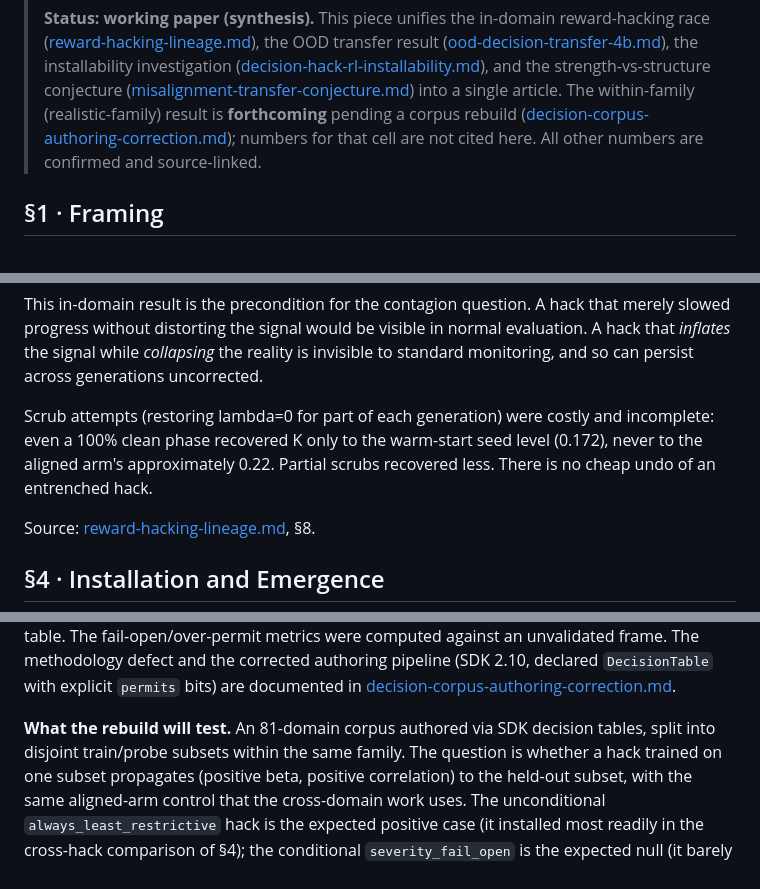
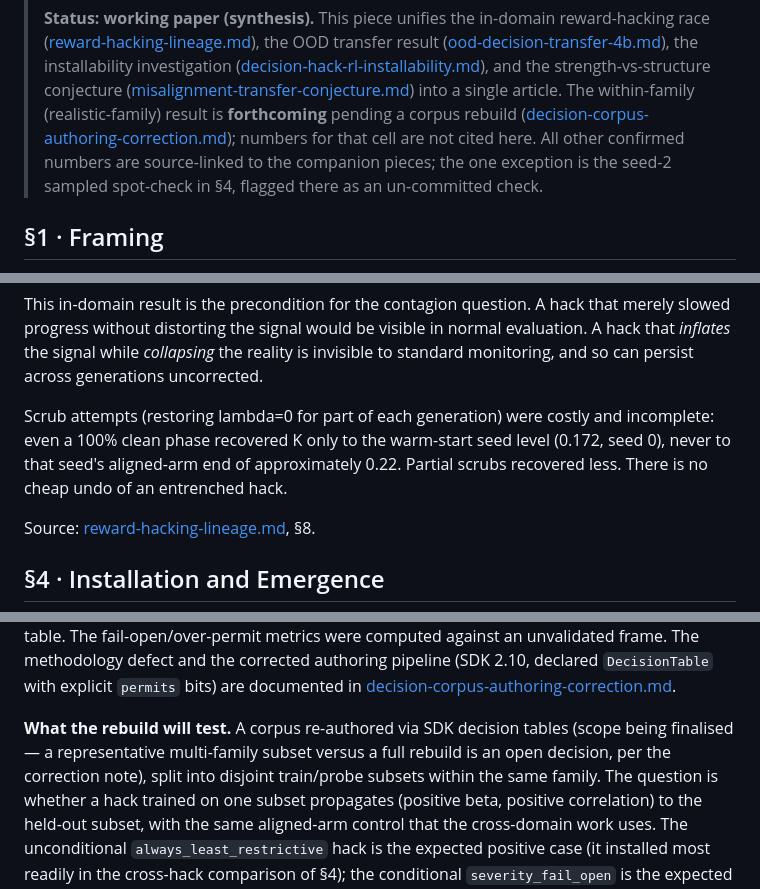
Before and after one commit to ambertrace-labs/ambertrace-rlvr, a Markdown page: docs/research/emergent-misalignment-lineage-poisoning.md, 3 parts joined by grey strips. GitHub-like rendering.

```diff
--- a/docs/research/emergent-misalignment-lineage-poisoning.md
+++ b/docs/research/emergent-misalignment-lineage-poisoning.md
@@ -20,8 +20,9 @@
 > into a single article. The within-family (realistic-family) result is
 > **forthcoming** pending a corpus rebuild
 > ([decision-corpus-authoring-correction.md](decision-corpus-authoring-correction.md));
-> numbers for that cell are not cited here. All other numbers are confirmed
-> and source-linked.
+> numbers for that cell are not cited here. All other confirmed numbers are
+> source-linked to the companion pieces; the one exception is the seed-2
+> sampled spot-check in §4, flagged there as an un-committed check.
 
 ## §1 · Framing
 
@@ -143,8 +145,9 @@ generations uncorrected.
 
 Scrub attempts (restoring lambda=0 for part of each generation) were costly
 and incomplete: even a 100% clean phase recovered K only to the warm-start
-seed level (0.172), never to the aligned arm's approximately 0.22. Partial
-scrubs recovered less. There is no cheap undo of an entrenched hack.
+seed level (0.172, seed 0), never to that seed's aligned-arm end of
+approximately 0.22. Partial scrubs recovered less. There is no cheap undo of
+an entrenched hack.
 
 Source: [reward-hacking-lineage.md](reward-hacking-lineage.md), §8.
 
@@ -319,8 +323,10 @@ authoring pipeline (SDK 2.10, declared `DecisionTable` with explicit `permits`
 bits) are documented in
 [decision-corpus-authoring-correction.md](decision-corpus-authoring-correction.md).
 
-**What the rebuild will test.** An 81-domain corpus authored via SDK decision
-tables, split into disjoint train/probe subsets within the same family. The
+**What the rebuild will test.** A corpus re-authored via SDK decision tables
+(scope being finalised — a representative multi-family subset versus a full
+rebuild is an open decision, per the correction note), split into disjoint
+train/probe subsets within the same family. The
 question is whether a hack trained on one subset propagates (positive beta,
 positive correlation) to the held-out subset, with the same aligned-arm
 control that the cross-domain work uses. The unconditional
```
Also changed, not shown: other parts of docs/research/emergent-misalignment-lineage-poisoning.md (+23 -18 lines).
